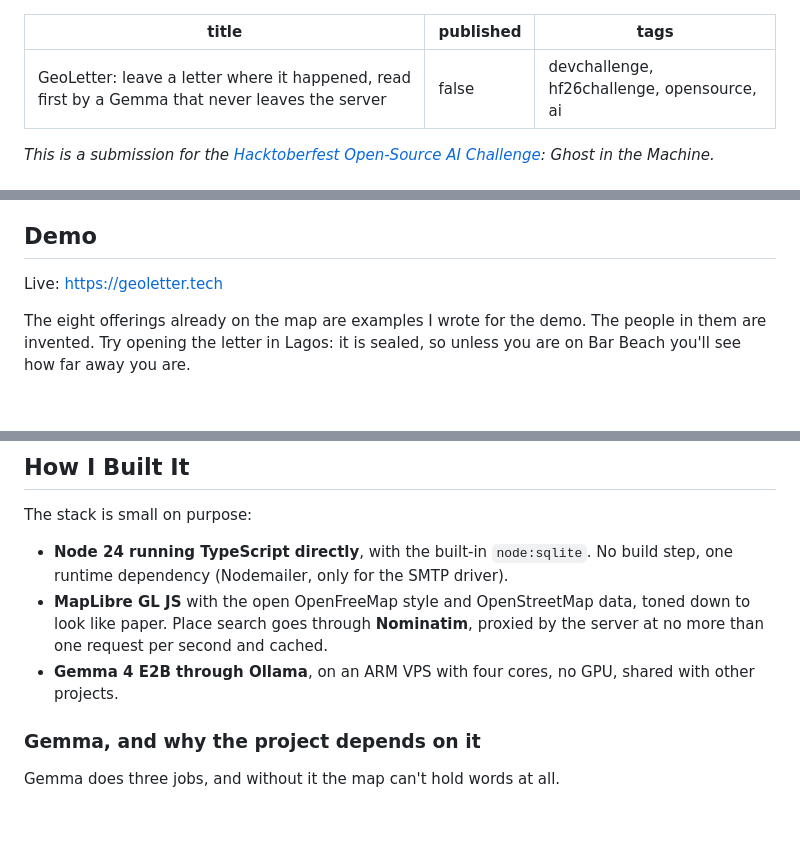
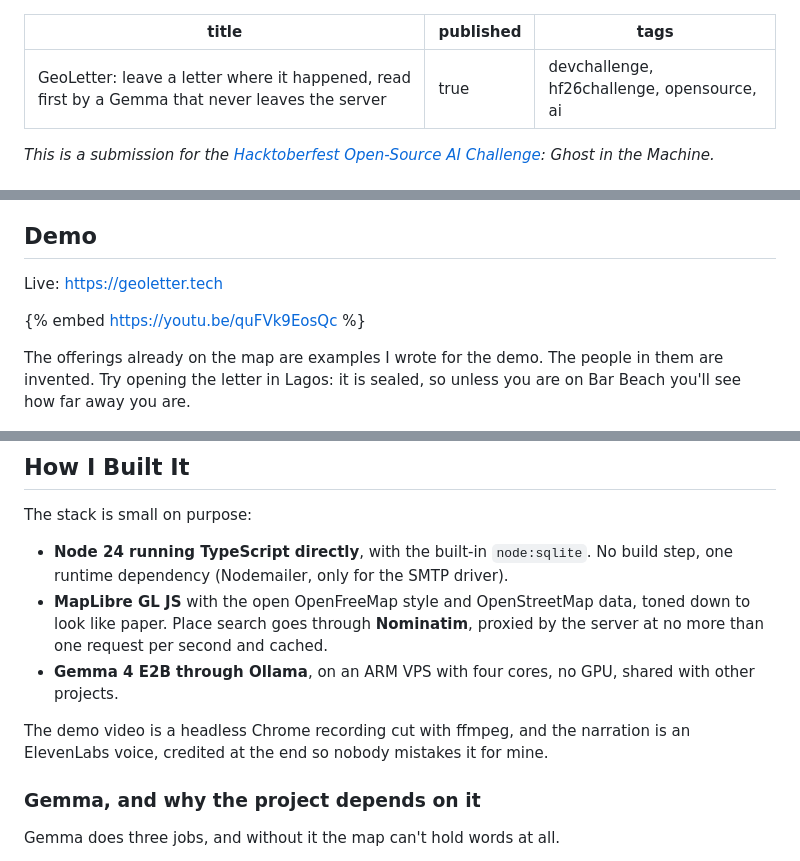
Before and after one commit to gvcntz/geoletter, a Markdown page: docs/post-dev.md, 3 parts joined by grey strips. GitHub-like rendering; blank space fills up the shorter version.

```diff
--- a/docs/post-dev.md
+++ b/docs/post-dev.md
@@ -1,6 +1,6 @@
 ---
 title: GeoLetter: leave a letter where it happened, read first by a Gemma that never leaves the server
-published: false
+published: true
 tags: devchallenge, hf26challenge, opensource, ai
 ---
 
@@ -30,9 +30,9 @@ I tried hard to make it feel like a book of condolences instead of an app. Paper
 
 Live: https://geoletter.tech
 
-<!-- {% embed VIDEO_LINK %} -->
+{% embed https://youtu.be/quFVk9EosQc %}
 
-The eight offerings already on the map are examples I wrote for the demo. The people in them are invented. Try opening the letter in Lagos: it is sealed, so unless you are on Bar Beach you'll see how far away you are.
+The offerings already on the map are examples I wrote for the demo. The people in them are invented. Try opening the letter in Lagos: it is sealed, so unless you are on Bar Beach you'll see how far away you are.
 
 ![The map](https://raw.githubusercontent.com/gvcntz/geoletter/main/docs/map-desktop.png)
 
@@ -49,6 +49,8 @@ The stack is small on purpose:
 - **Node 24 running TypeScript directly**, with the built-in `node:sqlite`. No build step, one runtime dependency (Nodemailer, only for the SMTP driver).
 - **MapLibre GL JS** with the open OpenFreeMap style and OpenStreetMap data, toned down to look like paper. Place search goes through **Nominatim**, proxied by the server at no more than one request per second and cached.
 - **Gemma 4 E2B through Ollama**, on an ARM VPS with four cores, no GPU, shared with other projects.
+
+The demo video is a headless Chrome recording cut with ffmpeg, and the narration is an ElevenLabs voice, credited at the end so nobody mistakes it for mine.
 
 ### Gemma, and why the project depends on it
 
```
Also changed, not shown: other parts of docs/post-dev.md (+4 -0 lines), README.md (+4 -0 lines), docs/narracao.md (added, +58 -0 lines), docs/demo.gif (added), 7 other files.
